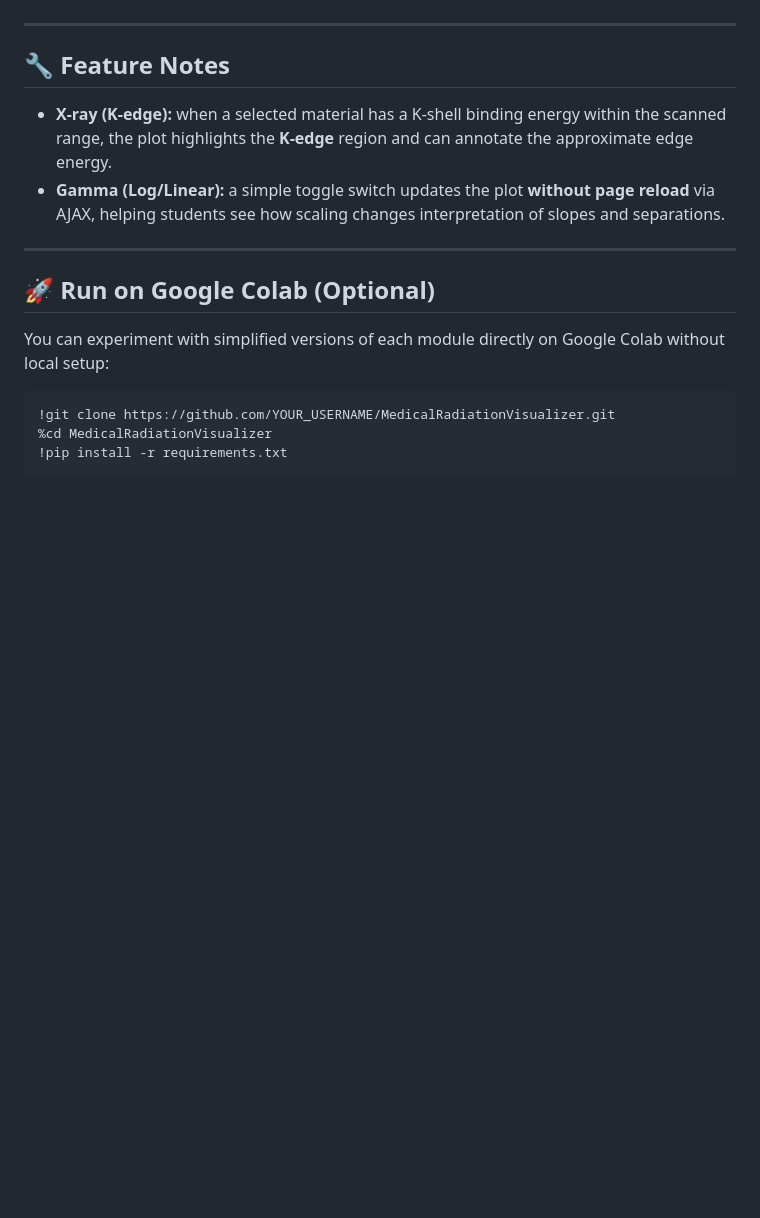
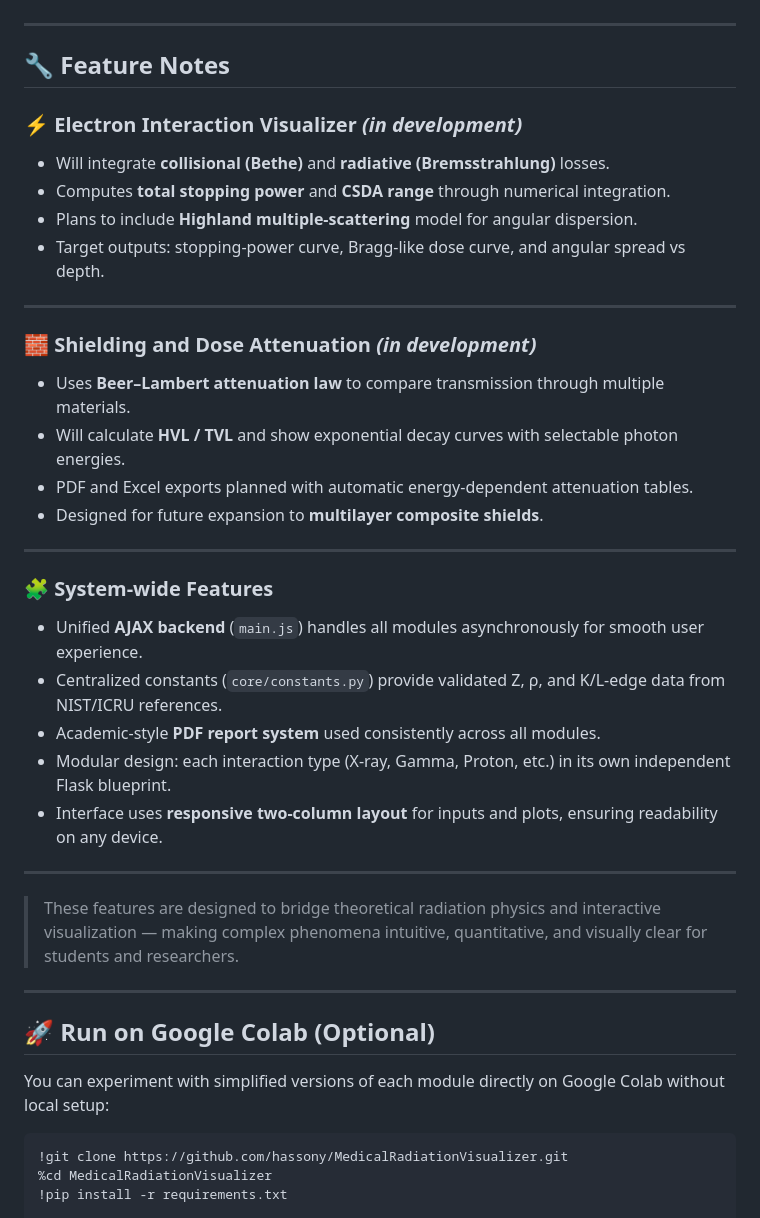
Before and after one commit to hassony/Radiation-Shielding-Visualizer, a Markdown page: README.md, the part around one of its changes. Drawn GitHub-style; blank space fills up the shorter version.

````diff
--- a/README.md
+++ b/README.md
@@ -114,9 +122,33 @@ This project helps students **visualize radiation–matter interactions** and un
 ---
 
 ## 🔧 Feature Notes
+### ⚡ Electron Interaction Visualizer *(in development)*
+- Will integrate **collisional (Bethe)** and **radiative (Bremsstrahlung)** losses.
+- Computes **total stopping power** and **CSDA range** through numerical integration.
+- Plans to include **Highland multiple-scattering** model for angular dispersion.
+- Target outputs: stopping-power curve, Bragg-like dose curve, and angular spread vs depth.
 
-* **X-ray (K-edge):** when a selected material has a K-shell binding energy within the scanned range, the plot highlights the **K-edge** region and can annotate the approximate edge energy.
-* **Gamma (Log/Linear):** a simple toggle switch updates the plot **without page reload** via AJAX, helping students see how scaling changes interpretation of slopes and separations.
+---
+
+### 🧱 Shielding and Dose Attenuation *(in development)*
+- Uses **Beer–Lambert attenuation law** to compare transmission through multiple materials.
+- Will calculate **HVL / TVL** and show exponential decay curves with selectable photon energies.
+- PDF and Excel exports planned with automatic energy-dependent attenuation tables.
+- Designed for future expansion to **multilayer composite shields**.
+
+---
+
+### 🧩 System-wide Features
+- Unified **AJAX backend** (`main.js`) handles all modules asynchronously for smooth user experience.
+- Centralized constants (`core/constants.py`) provide validated Z, ρ, and K/L-edge data from NIST/ICRU references.
+- Academic-style **PDF report system** used consistently across all modules.
+- Modular design: each interaction type (X-ray, Gamma, Proton, etc.) in its own independent Flask blueprint.
+- Interface uses **responsive two-column layout** for inputs and plots, ensuring readability on any device.
+
+---
+
+> These features are designed to bridge theoretical radiation physics and interactive visualization — making complex phenomena intuitive, quantitative, and visually clear for students and researchers.
+
 
 ---
 
@@ -125,7 +157,7 @@ This project helps students **visualize radiation–matter interactions** and un
 You can experiment with simplified versions of each module directly on Google Colab without local setup:
 
 ```python
-!git clone https://github.com/YOUR_USERNAME/MedicalRadiationVisualizer.git
+!git clone https://github.com/hassony/MedicalRadiationVisualizer.git
 %cd MedicalRadiationVisualizer
 !pip install -r requirements.txt
 
````
Also changed, not shown: other parts of README.md (+25 -13 lines).
